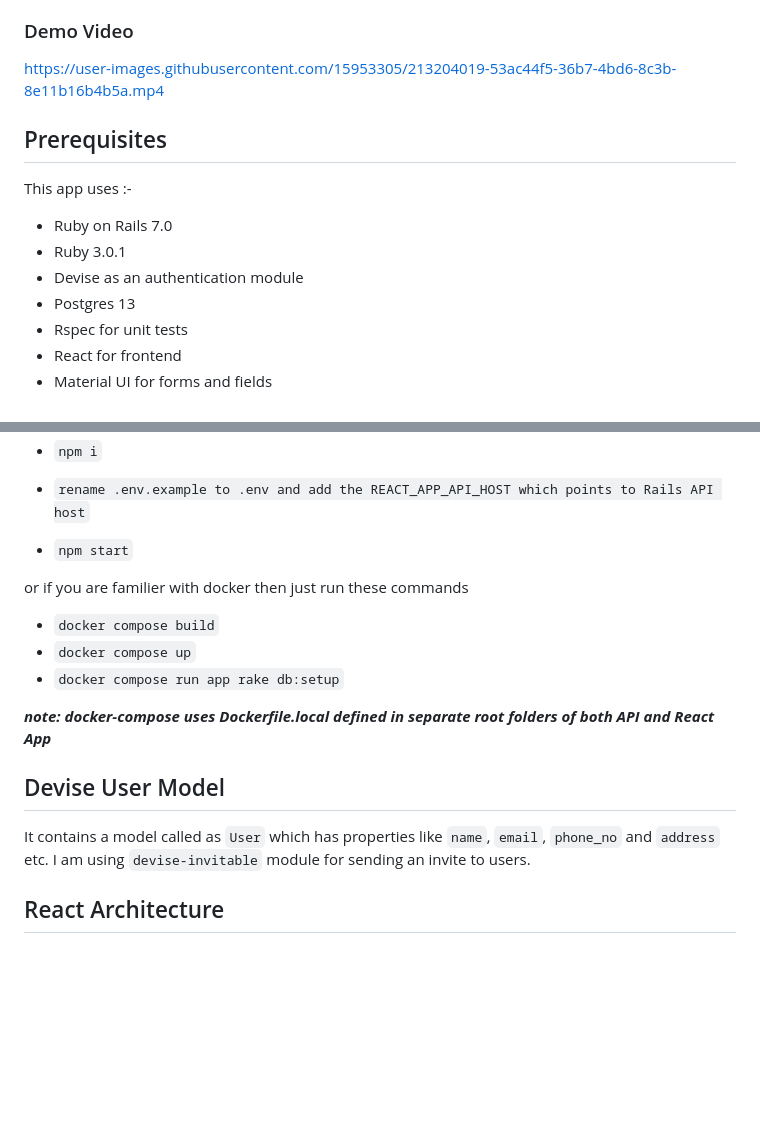
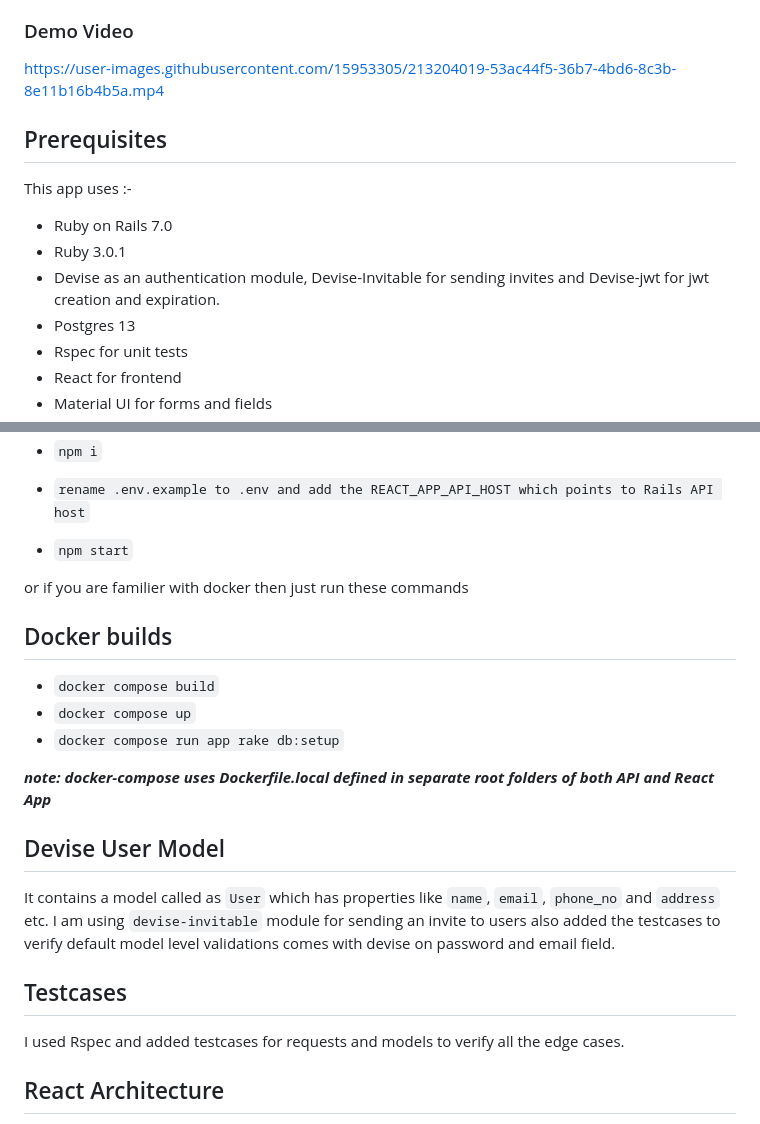
Before and after one commit to murtaza-bagwala/referral-app, a Markdown page: README.md, 2 parts joined by grey strips. GitHub-like rendering; blank space fills up the shorter version.

```diff
--- a/README.md
+++ b/README.md
@@ -14,11 +14,7 @@ A Fullstack App built using API only Rails and React.
 
 ### Demo Video
 
-
-
 https://user-images.githubusercontent.com/15953305/213204019-53ac44f5-36b7-4bd6-8c3b-8e11b16b4b5a.mp4
-
-
 
 ## Prerequisites
 
@@ -26,7 +22,7 @@ This app uses :-
 
 - Ruby on Rails 7.0
 - Ruby 3.0.1
-- Devise as an authentication module
+- Devise as an authentication module, Devise-Invitable for sending invites and Devise-jwt for jwt creation and expiration.
 - Postgres 13
 - Rspec for unit tests
 - React for frontend
@@ -67,6 +63,8 @@ This app uses :-
 
 or if you are familier with docker then just run these commands
 
+## Docker builds
+
 - `docker compose build`
 - `docker compose up`
 - `docker compose run app rake db:setup`
@@ -75,7 +73,11 @@ or if you are familier with docker then just run these commands
 
 ## Devise User Model
 
-It contains a model called as `User` which has properties like `name`, `email`, `phone_no` and `address` etc. I am using `devise-invitable` module for sending an invite to users.
+It contains a model called as `User` which has properties like `name`, `email`, `phone_no` and `address` etc. I am using `devise-invitable` module for sending an invite to users also added the testcases to verify default model level validations comes with devise on password and email field.
+
+## Testcases
+
+I used Rspec and added testcases for requests and models to verify all the edge cases.
 
 ## React Architecture
 
```
